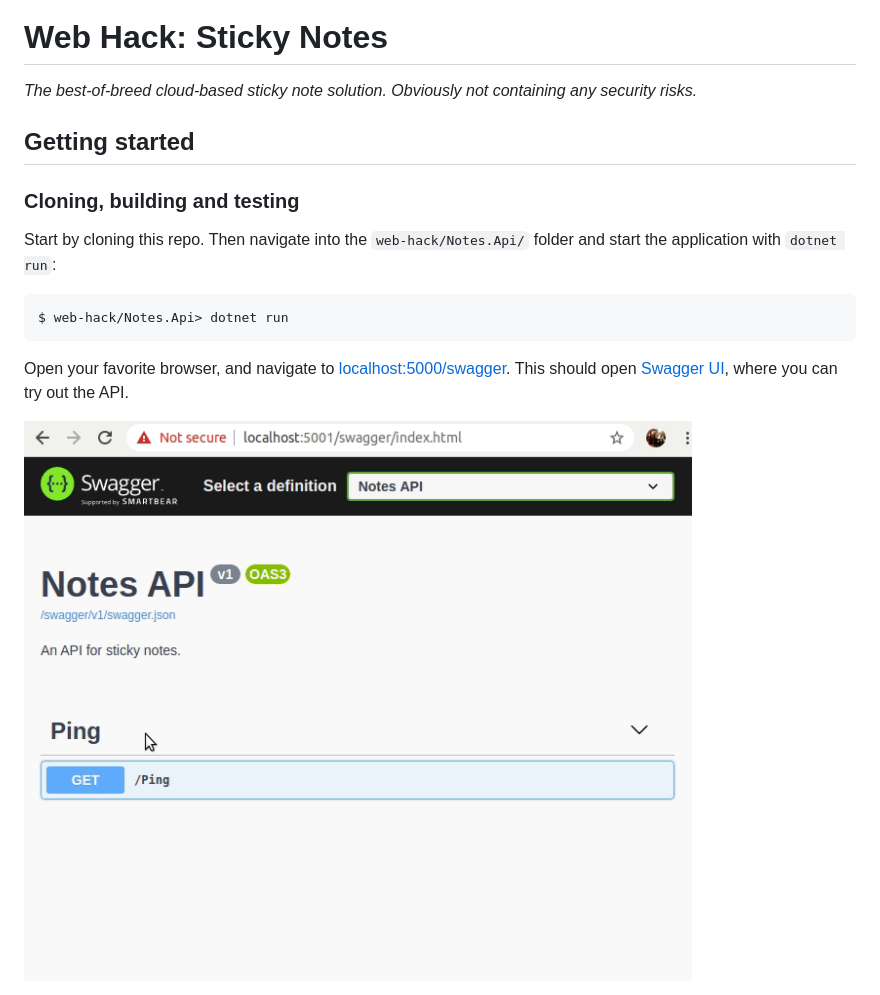
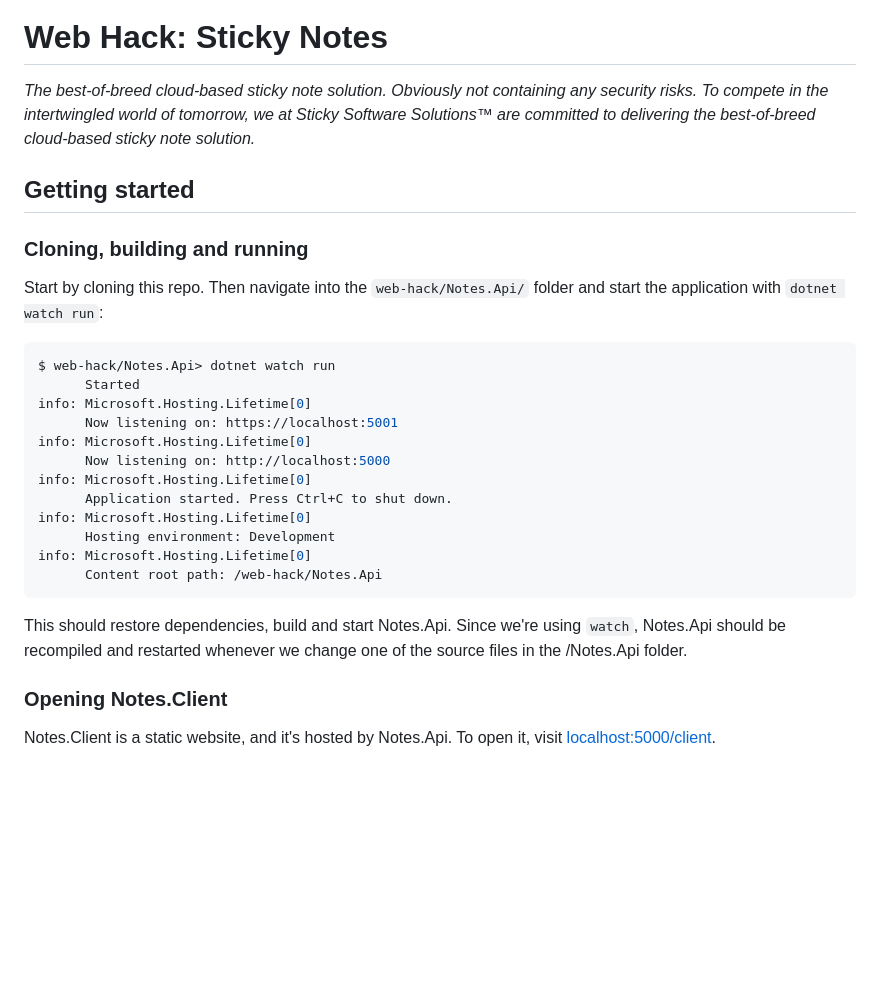
Before and after one commit to teodoran/web-hack, a Markdown page: README.md, the part around the change printed below. Drawn GitHub-style; pictures changed too: Images/notes-api-swagger.gif (deleted); blank space fills up the shorter version.

Commit message:
Sticky Notes userguide

````diff
--- a/README.md
+++ b/README.md
@@ -2,18 +2,30 @@
 
 Web Hack: Sticky Notes
 ======================
-_The best-of-breed cloud-based sticky note solution. Obviously not containing any security risks._
+_The best-of-breed cloud-based sticky note solution. Obviously not containing any security risks. To compete in the intertwingled world of tomorrow, we at Sticky Software Solutions™ are committed to delivering the best-of-breed cloud-based sticky note solution._
 
 Getting started
 ---------------
 
-### Cloning, building and testing
-Start by cloning this repo. Then navigate into the `web-hack/Notes.Api/` folder and start the application with `dotnet run`:
+### Cloning, building and running
+Start by cloning this repo. Then navigate into the `web-hack/Notes.Api/` folder and start the application with `dotnet watch run`:
 ```shell
-$ web-hack/Notes.Api> dotnet run
+$ web-hack/Notes.Api> dotnet watch run
+      Started
+info: Microsoft.Hosting.Lifetime[0]
+      Now listening on: https://localhost:5001
+info: Microsoft.Hosting.Lifetime[0]
+      Now listening on: http://localhost:5000
+info: Microsoft.Hosting.Lifetime[0]
+      Application started. Press Ctrl+C to shut down.
+info: Microsoft.Hosting.Lifetime[0]
+      Hosting environment: Development
+info: Microsoft.Hosting.Lifetime[0]
+      Content root path: /web-hack/Notes.Api
 ```
 
-Open your favorite browser, and navigate to [localhost:5000/swagger](http://localhost:5000/swagger). This should open [Swagger UI](https://swagger.io/tools/swagger-ui/), where you can try out the API.
+This should restore dependencies, build and start Notes.Api. Since we're using `watch`, Notes.Api should be recompiled and restarted whenever we change one of the source files in the /Notes.Api folder.
 
-![Animation showing how to use Swagger UI](Images/notes-api-swagger.gif)
+### Opening Notes.Client
+Notes.Client is a static website, and it's hosted by Notes.Api. To open it, visit [localhost:5000/client](http://localhost:5000/client).
 
````
Also changed, not shown: other parts of README.md (+17 -1 lines), Images/notes-api-initial.png (added), Images/notes-api-login.gif (added), Images/notes-client-initial.png (added), Images/notes-client-login.gif (added), 1 other file.
